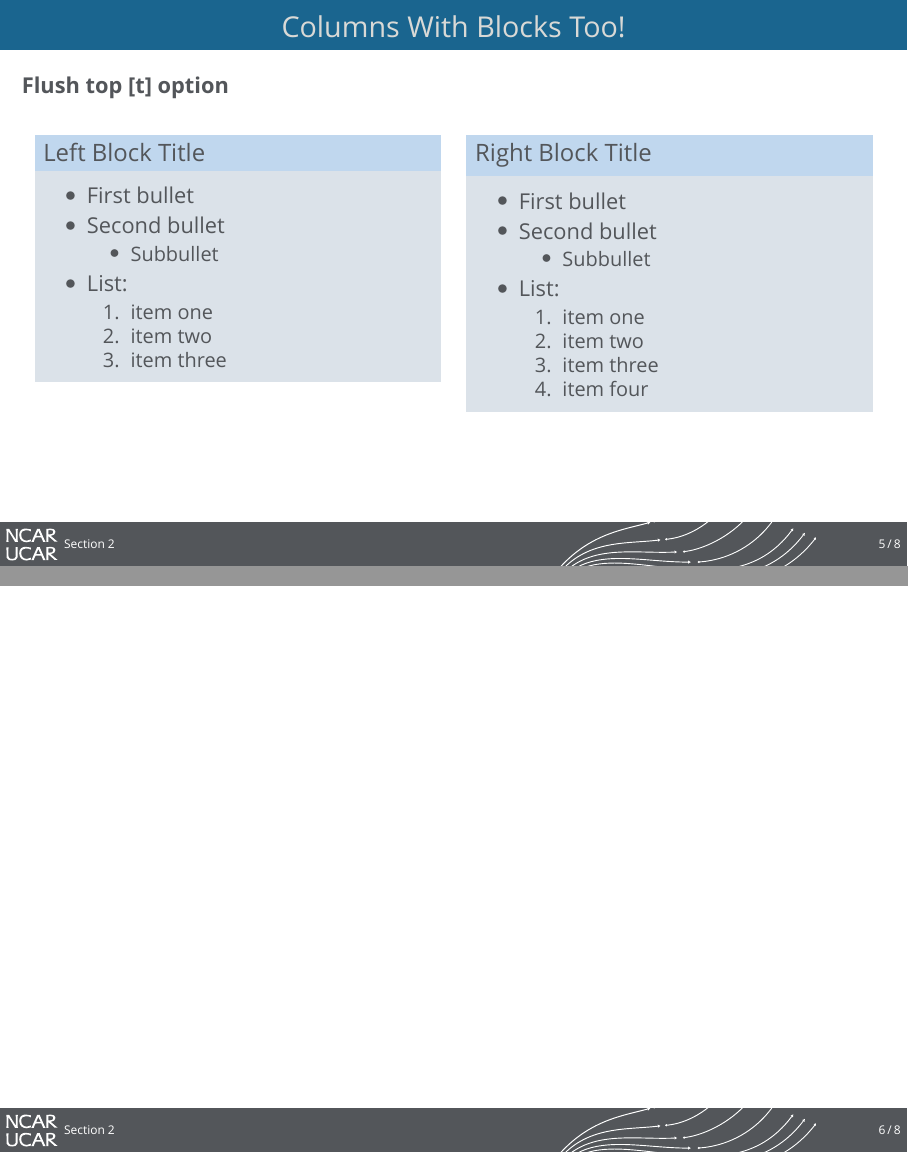
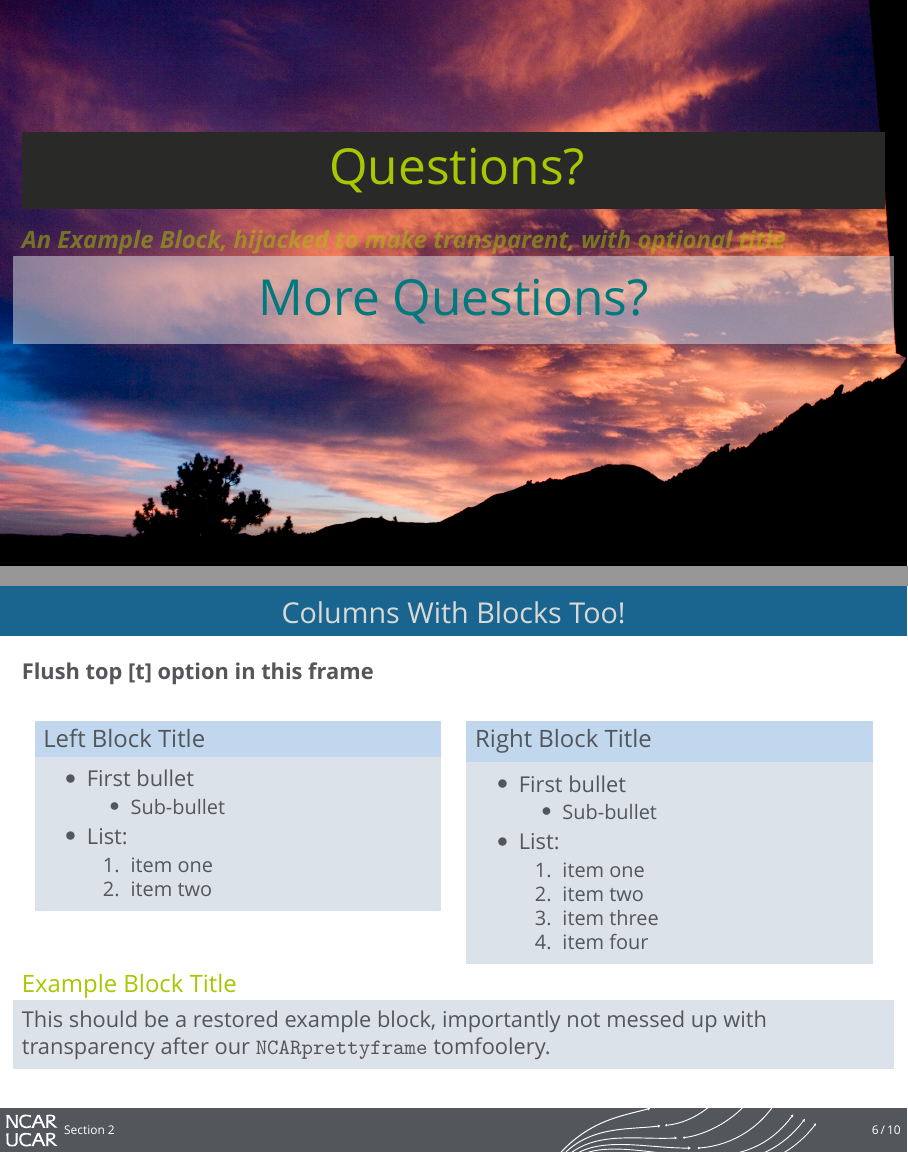
Before and after one commit to benkirk/quarto-livery-decks, LaTeX slides (engine-import/template.tex, which reads engine-import/common/beamer_themes/beamerthemencar.sty): pages 5 and 6 of 8 before the commit and pages 5 and 6 of 10 after it, joined at a grey line. Compiled offline with XeLaTeX; a missing font is replaced by an installed copy or a similar font.

Commit message:
transparent boxes on pretty slides, with optional parameters for image paths

```diff
--- a/engine-import/common/beamer_themes/beamerthemencar.sty
+++ b/engine-import/common/beamer_themes/beamerthemencar.sty
@@ -57,11 +87,11 @@
     %\leavevmode%
     \vskip0pt%
   }
-  \titlebackground
-  \begin{frame}{#1}
+
+  \begin{frame}
     \BODY
   \end{frame}
-  \defaultbackground
+  %\defaultbackground
 }
 
 \mode
--- a/engine-import/template.tex
+++ b/engine-import/template.tex
@@ -3,6 +3,7 @@
 % LaTeX Packages
 \usepackage{layout}
 \usepackage{relsize}
+\usepackage{lipsum}
 \usepackage[brandedfonts]{ncar_branding} % initialize ncar_branded package here, perhaps with options, or beamer will do it later
 
 % Beamer Specfics
@@ -98,27 +99,41 @@
 
 
 
+%%%%%%%%%%%%%%%%%%%%%%%%%%%%%%%%%%%%%%%%%%%%%%%%%%%
+\begin{NCARprettyframe}[common/images/wallpaper/mesa_lab_sunset.jpg]
+  %\pgfsetfillopacity{0.85}
+  \vspace{3em}
+  \begin{beamercolorbox}[sep=8pt,center]{title}
+    \usebeamerfont{title}
+    \Huge{\textcolor{HilightGreen}{Questions?}}
+  \end{beamercolorbox}
+  \begin{exampleblock}{\emph{\textbf{An Example Block, hijacked to make transparent, with optional title}}}
+    \centering
+    \Huge{\textcolor{UCARGreen}{More Questions?}}
+  \end{exampleblock}{}
+\end{NCARprettyframe}
+
+
+
 \section{Section 2}
 %%%%%%%%%%%%%%%%%%%%%%%%%%%%%%%%%%%%%%%%%%%%%%%%%%%
 \begin{frame}[t]
   \frametitle{Columns With Blocks Too!}
 
-  \textbf{Flush top [t] option}
+  \textbf{Flush top [t] option in this frame}
 
   \begin{columns}[t]
     \column{0.45\textwidth}
     \begin{block}{Left Block Title}
     \begin{itemize}
     \item First bullet
-    \item Second bullet
       \begin{itemize}
-      \item Subbullet
+      \item Sub-bullet
       \end{itemize}
     \item List:
       \begin{enumerate}
       \item item one
       \item item two
-      \item item three
       \end{enumerate}
     \end{itemize}
     \end{block}
@@ -126,9 +141,8 @@
     \begin{block}{Right Block Title}
     \begin{itemize}
     \item First bullet
-    \item Second bullet
       \begin{itemize}
-      \item Subbullet
+      \item Sub-bullet
       \end{itemize}
     \item List:
       \begin{enumerate}
@@ -140,32 +154,57 @@
     \end{itemize}
     \end{block}
   \end{columns}
+
+  \begin{exampleblock}{Example Block Title}
+    This should be a restored example block, importantly not messed up with transparency after our \texttt{NCARprettyframe} tomfoolery.
+  \end{exampleblock}
 \end{frame}
 
 
 
 %%%%%%%%%%%%%%%%%%%%%%%%%%%%%%%%%%%%%%%%%%%%%%%%%%%
-\begin{frame}
+% Backup
+%%%%%%%%%%%%%%%%%%%%%%%%%%%%%%%%%%%%%%%%%%%%%%%%%%%
+\begin{NCARprettyframe}[common/images/wallpaper/mesa_lab.jpg]
+  %\pgfsetfillopacity{0.85}
+  \begin{beamercolorbox}[sep=8pt,center]{title}
+    \usebeamerfont{title}
+    \Huge{Backup}
+  \end{beamercolorbox}
+    \begin{exampleblock}{}
+      \centering
+      \relsize{+4}
+      \textbf{Backup}
+  \end{exampleblock}{}
+
+\end{NCARprettyframe}
+
+
+
+%%%%%%%%%%%%%%%%%%%%%%%%%%%%%%%%%%%%%%%%%%%%%%%%%%%
+\begin{frame}{Plain Text}
+  \relsize{-1}
+  \lipsum[1]
 \end{frame}
 
 
 
 %%%%%%%%%%%%%%%%%%%%%%%%%%%%%%%%%%%%%%%%%%%%%%%%%%%
-\begin{NCARtitleframe}
-  %\pgfsetfillopacity{0.85}
-  \centering
-  \Huge{Backup}
-\end{NCARtitleframe}
+\begin{frame}{Quoting Environment}
+  \relsize{-1}
+  \lipsum[3]
+  \begin{quote}
+    \lipsum[4]
+  \end{quote}
+\end{frame}
 
 
 
 %%%%%%%%%%%%%%%%%%%%%%%%%%%%%%%%%%%%%%%%%%%%%%%%%%%
-\nobackground
 \begin{frame}[plain,c,shrink]
   \vspace{3em}
   \hspace{1em}\layout{}
 \end{frame}
-\defaultbackground
 
 
 
```
Also changed, not shown: engine-import/common/beamer_themes/beamercolorthemencar.sty (+2 -16 lines), engine-import/common/images/wallpaper/mesa_lab.jpg (added), engine-import/common/images/wallpaper/mesa_lab_sunset.jpg (added), engine-import/common/beamer_themes/beamerthemencar.sty (50 more changed lines), engine-import/template.tex (6 more changed lines).
